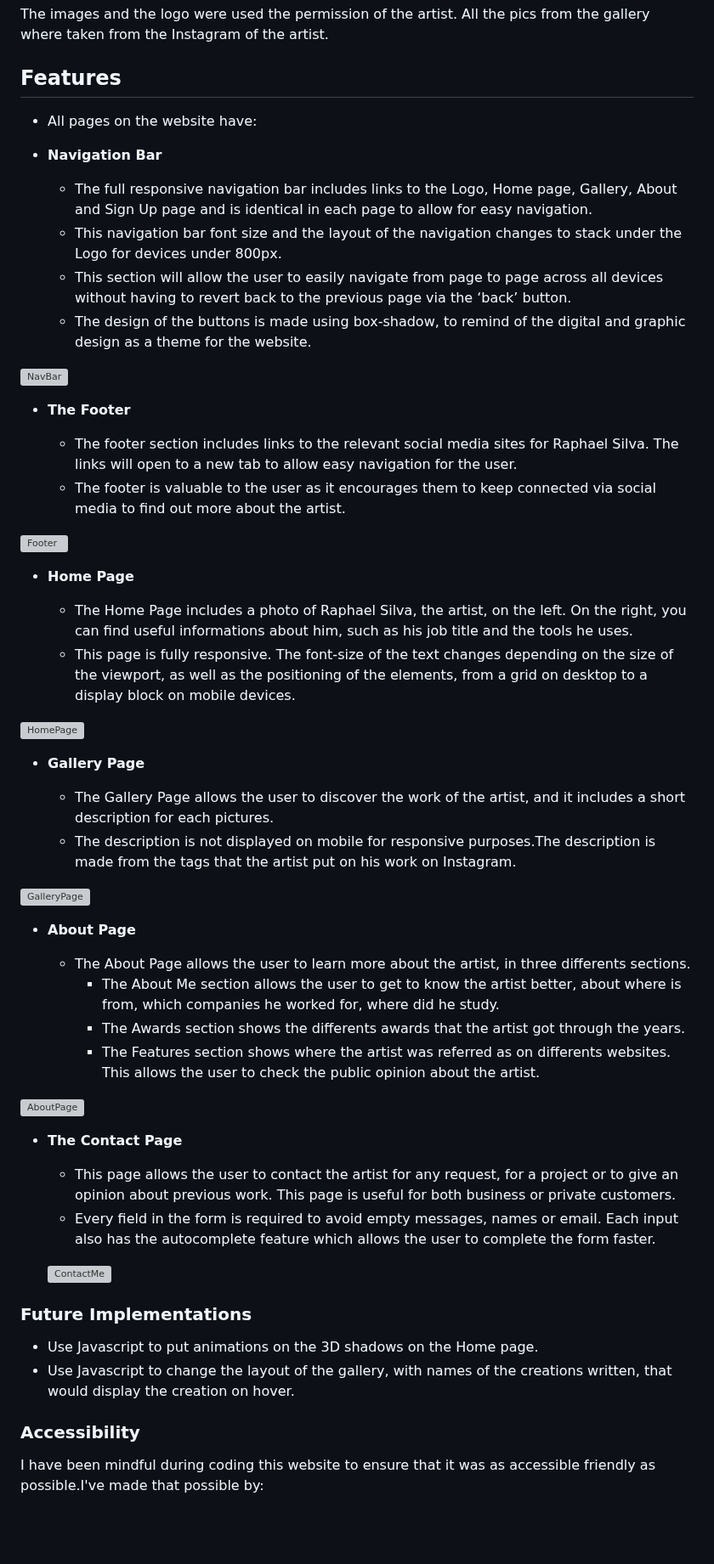
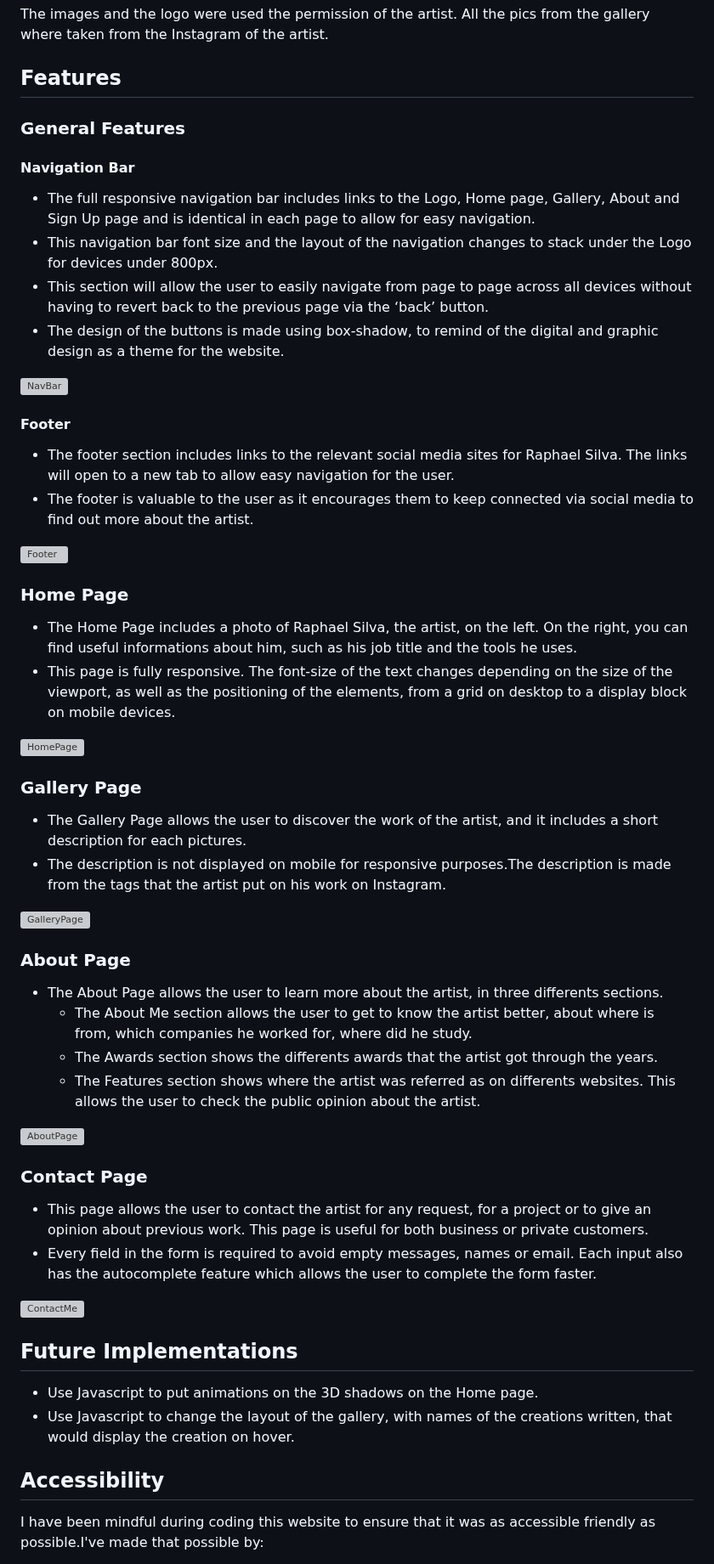
Before and after one commit to tlalexandre/raphael-silva, a Markdown page: README.md, the part around one of its changes. Shown at 85% size. GitHub-like rendering; blank space fills up the shorter version; grey boxes are pictures that could not be loaded.

```diff
--- a/README.md
+++ b/README.md
@@ -87,10 +93,9 @@ Google Fonts was used for the following fonts :
 The images and the logo were used the permission of the artist. All the pics from the gallery where taken from the Instagram of the artist.
 
 ## Features
+ ### General Features
 
-- All pages on the website have:
-
- - __Navigation Bar__
+ #### Navigation Bar
 
    - The full responsive navigation bar includes links to the Logo, Home page, Gallery, About and Sign Up page and is identical in each page to allow for easy navigation.
    - This navigation bar font size and the layout of the navigation changes to stack under the Logo for devices under 800px.
@@ -99,14 +104,14 @@ The images and the logo were used the permission of the artist. All the pics fro
 
   ![NavBar](https://user-images.githubusercontent.com/120526785/236818663-22f267ce-6330-4f12-9785-feeb0828ff9e.png)
 
- - __The Footer__
+ #### Footer
 
    - The footer section includes links to the relevant social media sites for Raphael Silva. The links will open to a new tab to allow easy navigation for the user.
    - The footer is valuable to the user as it encourages them to keep connected via social media to find out more about the artist.
 
 ![Footer](https://user-images.githubusercontent.com/120526785/236820783-c7dcb9f6-6d59-4f40-ab58-9828b4690bc9.png)
 
-- __Home Page__
+### Home Page
 
   - The Home Page includes a photo of Raphael Silva, the artist, on the left. On the right, you can find useful informations about him, such as his job title and the tools he uses.
   - This page is fully responsive. The font-size of the text changes depending on the size of the viewport, as well as the positioning of the elements, from a grid on desktop to a display block on mobile devices.
@@ -114,14 +119,14 @@ The images and the logo were used the permission of the artist. All the pics fro
 ![HomePage](https://user-images.githubusercontent.com/120526785/236819149-b0ec365d-0515-4e44-b664-02e6de03cc68.png)
 
 
-- __Gallery Page__
+### Gallery Page
 
   - The Gallery Page allows the user to discover the work of the artist, and it includes a short description for each pictures.
   - The description is not displayed on mobile for responsive purposes.The description is made from the tags that the artist put on his work on Instagram.
 
 ![GalleryPage](https://user-images.githubusercontent.com/120526785/236819553-3bf1c657-a903-4c7b-a60f-8b837090cce4.png)
 
-- __About Page__
+### About Page
 
   - The About Page allows the user to learn more about the artist, in three differents sections.
     - The About Me section allows the user to get to know the artist better, about where is from, which companies he worked for, where did he study.
@@ -130,19 +135,19 @@ The images and the logo were used the permission of the artist. All the pics fro
 
 ![AboutPage](https://user-images.githubusercontent.com/120526785/236820452-9b86b3cc-4dc6-4ec0-bac3-b2641d7b014b.png)
 
-- __The Contact Page__
+### Contact Page
 
   - This page allows the user to contact the artist for any request, for a project or to give an opinion about previous work. This page is useful for both business or private customers.
   - Every field in the form is required to avoid empty messages, names or email. Each input also has the autocomplete feature which allows the user to complete the form faster.
 
   ![ContactMe](https://user-images.githubusercontent.com/120526785/236821465-5707b754-eb70-4a5c-bace-c763ce7c0b65.png)
 
-### Future Implementations
+## Future Implementations
 
   - Use Javascript to put animations on the 3D shadows on the Home page.
   - Use Javascript to change the layout of the gallery, with names of the creations written, that would display the creation on hover.
 
-### Accessibility
+## Accessibility
 I have been mindful during coding this website to ensure that it was as accessible friendly as possible.I've made that possible by:
  - Using semantic HTML
  - Giving an alt attribute to every pictures on the websites
```
Also changed, not shown: other parts of README.md (+9 -3 lines).
